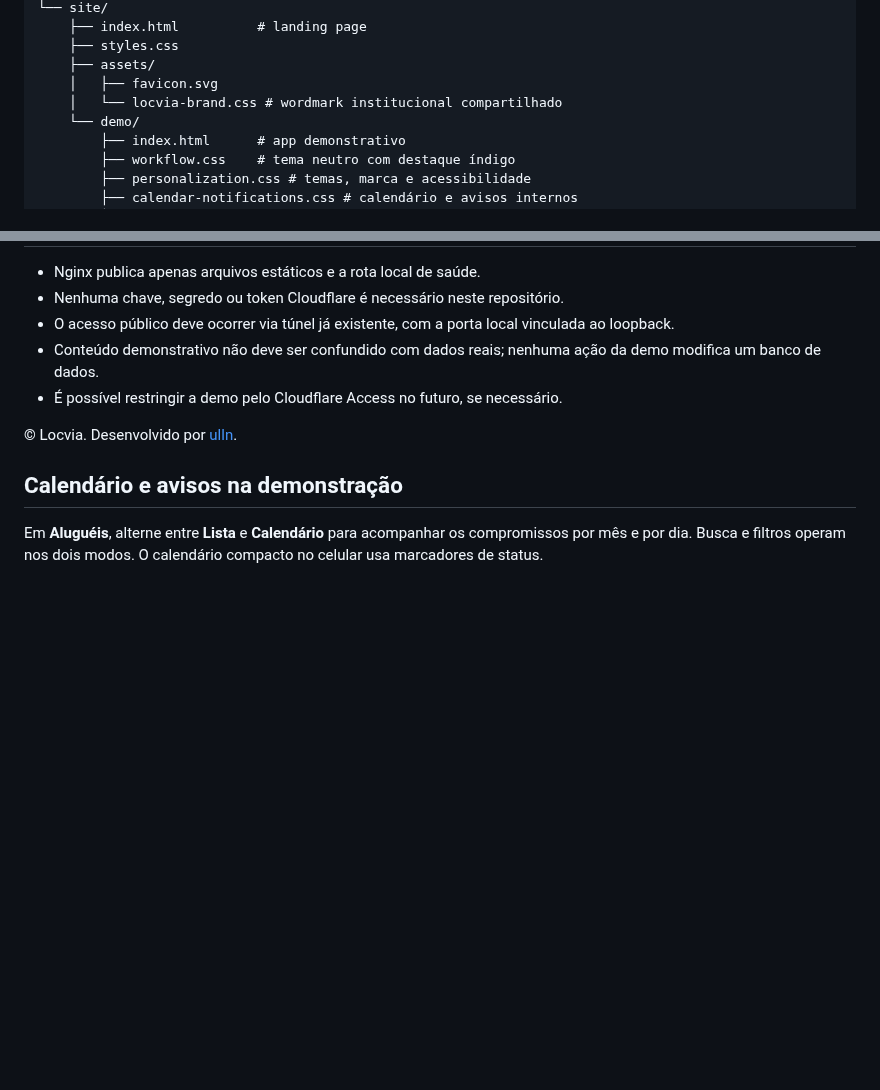
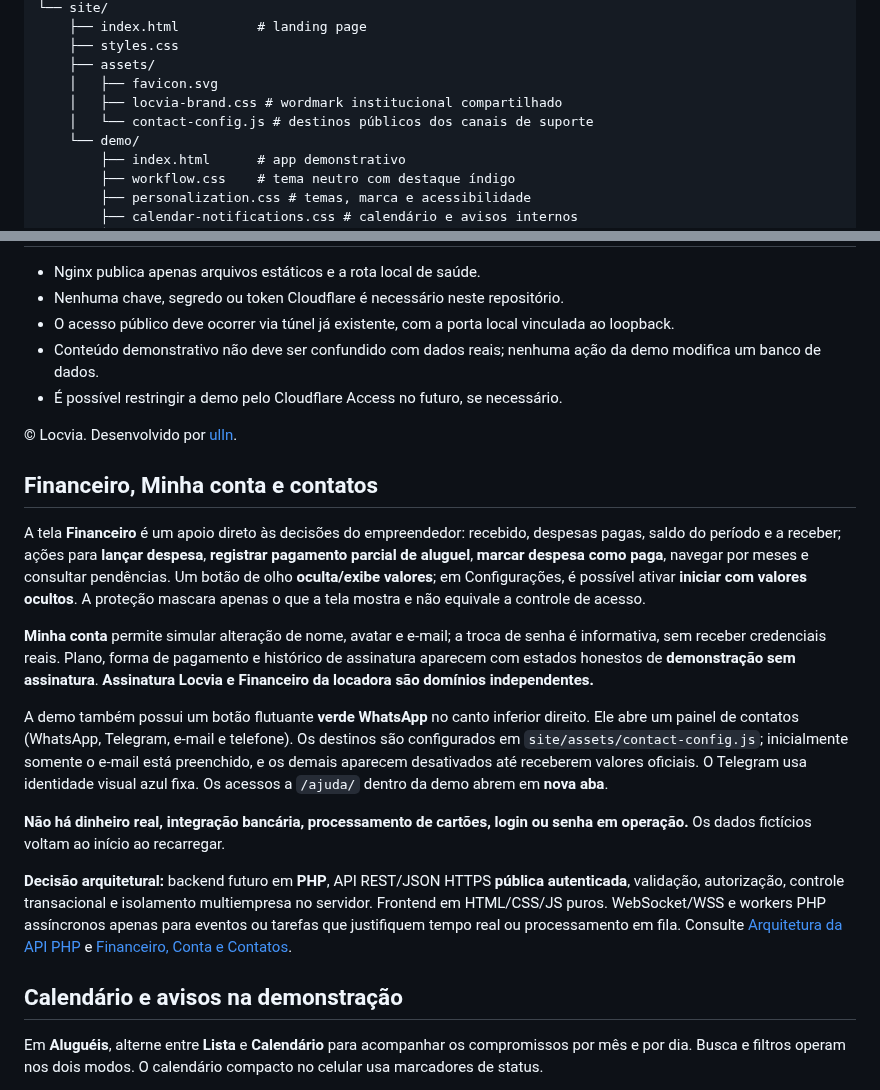
Before and after one commit to uillaneduardo/locvia-site, a Markdown page: README.md, 2 parts joined by grey strips. GitHub-like rendering; blank space fills up the shorter version.

Commit message:
docs: documenta novo Financeiro, Minha conta, contatos e arquitetura PHP

```diff
--- a/README.md
+++ b/README.md
@@ -216,7 +216,8 @@ locvia-site/
     ├── styles.css
     ├── assets/
     │   ├── favicon.svg
-    │   └── locvia-brand.css # wordmark institucional compartilhado
+    │   ├── locvia-brand.css # wordmark institucional compartilhado
+    │   └── contact-config.js # destinos públicos dos canais de suporte
     └── demo/
         ├── index.html      # app demonstrativo
         ├── workflow.css    # tema neutro com destaque índigo
@@ -248,6 +249,18 @@ Rodapé institucional: [Desenvolvido por ulln](https://ulln.com.br).
 © Locvia. Desenvolvido por [ulln](https://ulln.com.br).
 
 
+## Financeiro, Minha conta e contatos
+
+A tela **Financeiro** é um apoio direto às decisões do empreendedor: recebido, despesas pagas, saldo do período e a receber; ações para **lançar despesa**, **registrar pagamento parcial de aluguel**, **marcar despesa como paga**, navegar por meses e consultar pendências. Um botão de olho **oculta/exibe valores**; em Configurações, é possível ativar **iniciar com valores ocultos**. A proteção mascara apenas o que a tela mostra e não equivale a controle de acesso.
+
+**Minha conta** permite simular alteração de nome, avatar e e-mail; a troca de senha é informativa, sem receber credenciais reais. Plano, forma de pagamento e histórico de assinatura aparecem com estados honestos de **demonstração sem assinatura**. **Assinatura Locvia e Financeiro da locadora são domínios independentes.**
+
+A demo também possui um botão flutuante **verde WhatsApp** no canto inferior direito. Ele abre um painel de contatos (WhatsApp, Telegram, e-mail e telefone). Os destinos são configurados em `site/assets/contact-config.js`; inicialmente somente o e-mail está preenchido, e os demais aparecem desativados até receberem valores oficiais. O Telegram usa identidade visual azul fixa. Os acessos a `/ajuda/` dentro da demo abrem em **nova aba**.
+
+**Não há dinheiro real, integração bancária, processamento de cartões, login ou senha em operação.** Os dados fictícios voltam ao início ao recarregar.
+
+**Decisão arquitetural:** backend futuro em **PHP**, API REST/JSON HTTPS **pública autenticada**, validação, autorização, controle transacional e isolamento multiempresa no servidor. Frontend em HTML/CSS/JS puros. WebSocket/WSS e workers PHP assíncronos apenas para eventos ou tarefas que justifiquem tempo real ou processamento em fila. Consulte [Arquitetura da API PHP](./docs/arquitetura-api-php.md) e [Financeiro, Conta e Contatos](./docs/financeiro-conta-contatos.md).
+
 ## Calendário e avisos na demonstração
 
 Em **Aluguéis**, alterne entre **Lista** e **Calendário** para acompanhar os compromissos por mês e por dia. Busca e filtros operam nos dois modos. O calendário compacto no celular usa marcadores de status.
```
